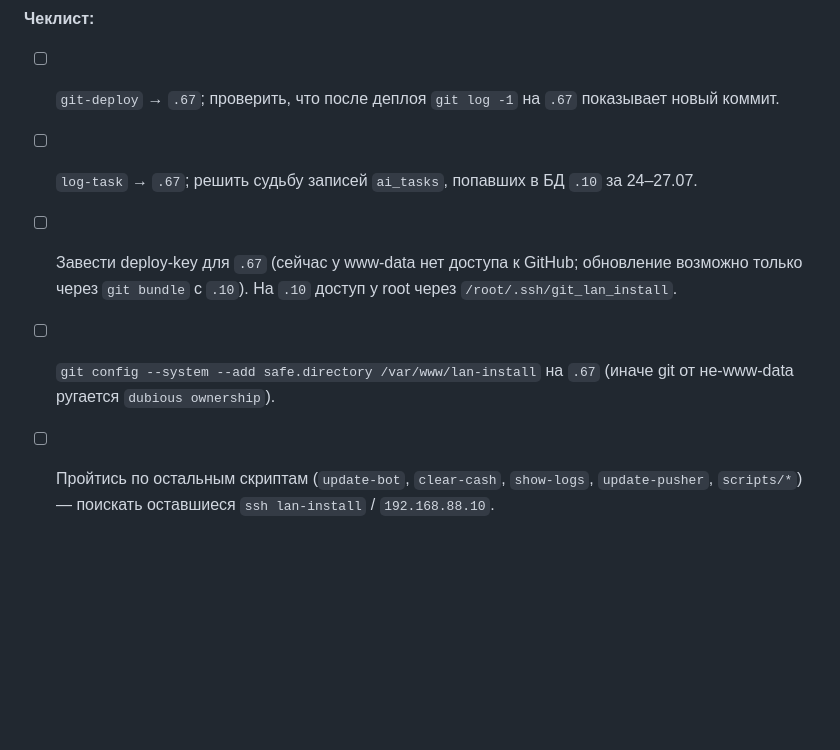
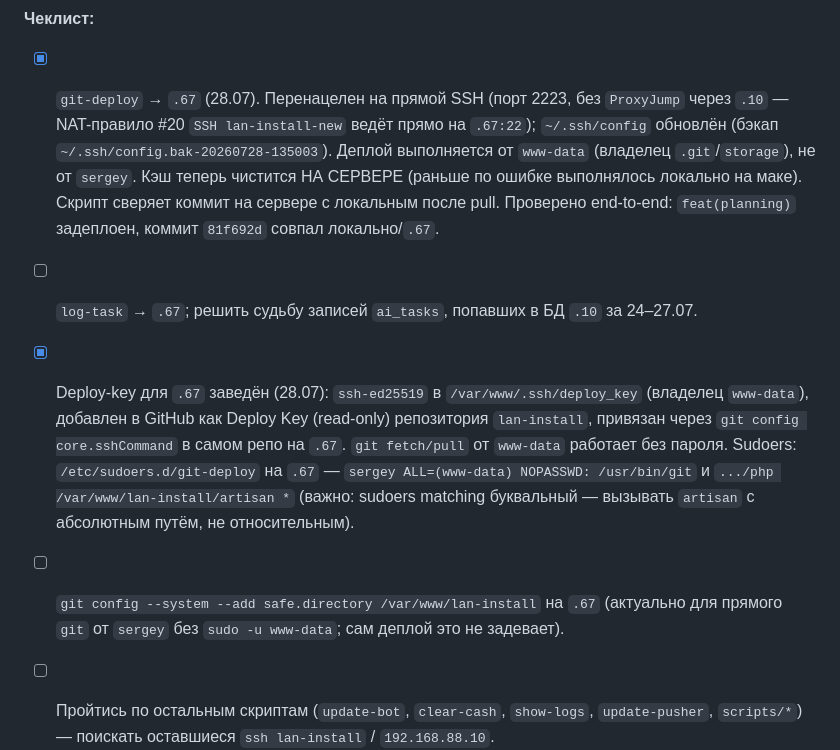
Before and after one commit to novozhilovsergeydisk/lan-install, a Markdown page: docs/BACKLOG.md, the part around the change. GitHub-like rendering; blank space fills up the shorter version.

Commit message:
docs: BACKLOG — git-deploy/deploy-key для .67 отмечены решёнными

```diff
--- a/docs/BACKLOG.md
+++ b/docs/BACKLOG.md
@@ -151,11 +151,20 @@ VMware ESXi 6.5 (`192.168.88.3`) — новой VM рядом с уже суще
       локальную копию `~/Projects/stock-flow`.
 
 **Чеклист:**
-- [ ] `git-deploy` → `.67`; проверить, что после деплоя `git log -1` на `.67` показывает новый коммит.
+- [x] `git-deploy` → `.67` (28.07). Перенацелен на прямой SSH (порт 2223, без `ProxyJump` через
+      `.10` — NAT-правило #20 `SSH lan-install-new` ведёт прямо на `.67:22`); `~/.ssh/config`
+      обновлён (бэкап `~/.ssh/config.bak-20260728-135003`). Деплой выполняется от `www-data`
+      (владелец `.git`/`storage`), не от `sergey`. Кэш теперь чистится НА СЕРВЕРЕ (раньше по
+      ошибке выполнялось локально на маке). Скрипт сверяет коммит на сервере с локальным после
+      pull. Проверено end-to-end: `feat(planning)` задеплоен, коммит `81f692d` совпал локально/`.67`.
 - [ ] `log-task` → `.67`; решить судьбу записей `ai_tasks`, попавших в БД `.10` за 24–27.07.
-- [ ] Завести deploy-key для `.67` (сейчас у www-data нет доступа к GitHub; обновление возможно
-      только через `git bundle` с `.10`). На `.10` доступ у root через `/root/.ssh/git_lan_install`.
-- [ ] `git config --system --add safe.directory /var/www/lan-install` на `.67` (иначе git от
-      не-www-data ругается `dubious ownership`).
+- [x] Deploy-key для `.67` заведён (28.07): `ssh-ed25519` в `/var/www/.ssh/deploy_key` (владелец
+      `www-data`), добавлен в GitHub как Deploy Key (read-only) репозитория `lan-install`,
+      привязан через `git config core.sshCommand` в самом репо на `.67`. `git fetch/pull` от
+      `www-data` работает без пароля. Sudoers: `/etc/sudoers.d/git-deploy` на `.67` —
+      `sergey ALL=(www-data) NOPASSWD: /usr/bin/git` и `.../php /var/www/lan-install/artisan *`
+      (важно: sudoers matching буквальный — вызывать `artisan` с абсолютным путём, не относительным).
+- [ ] `git config --system --add safe.directory /var/www/lan-install` на `.67` (актуально для
+      прямого `git` от `sergey` без `sudo -u www-data`; сам деплой это не задевает).
 - [ ] Пройтись по остальным скриптам (`update-bot`, `clear-cash`, `show-logs`, `update-pusher`,
       `scripts/*`) — поискать оставшиеся `ssh lan-install` / `192.168.88.10`.
```
